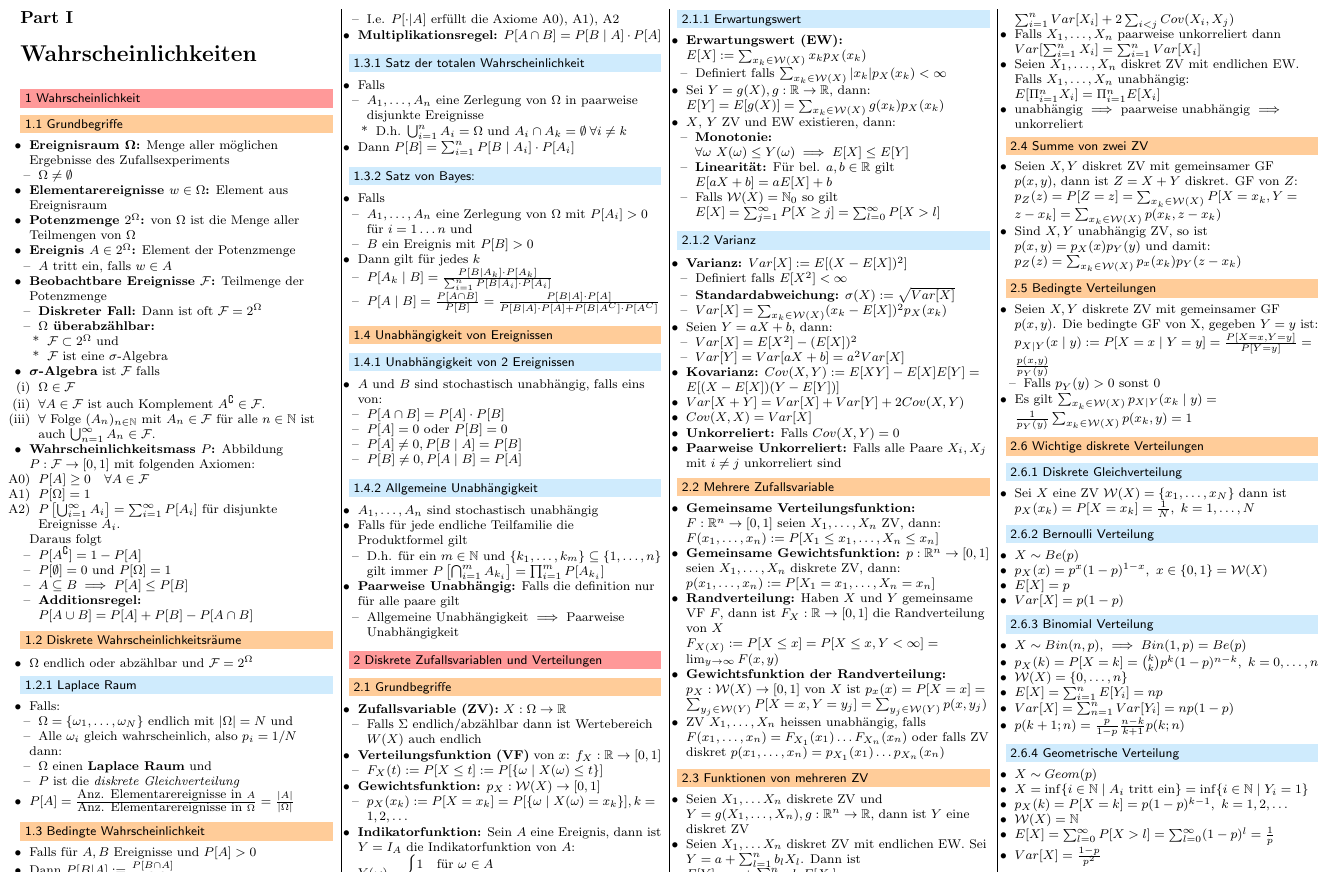
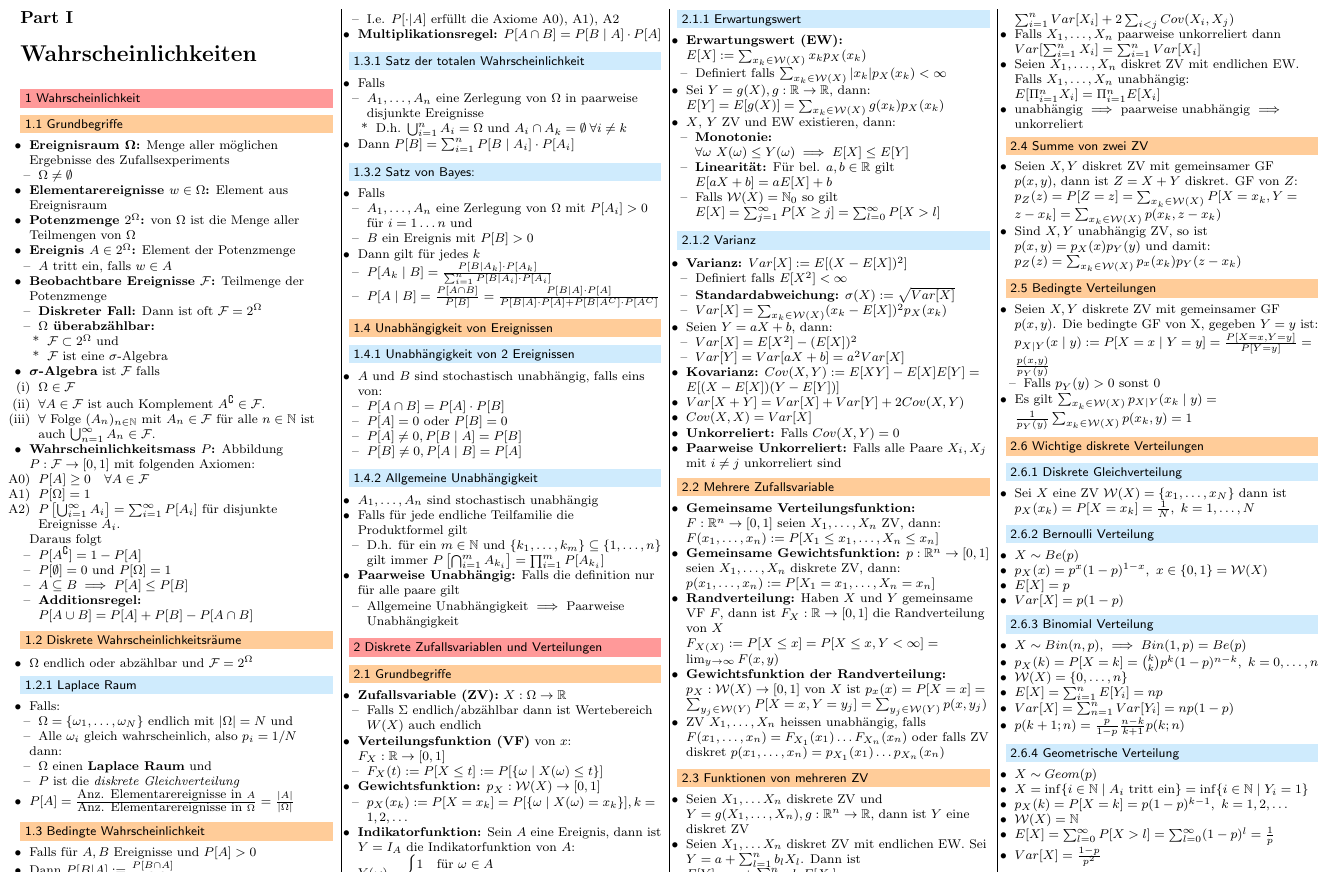
Before and after one commit to jcjgraf/ETH-Resources, a LaTeX document (main.tex, which reads 02.tex): part of page 1 of 4, cut so that both start at the same text. Compiled offline with pdfLaTeX.

Commit message:
FIX: typo

```diff
--- a/02.tex
+++ b/02.tex
@@ -7,7 +7,7 @@
         \begin{itemize}
             \item Falls $\Sigma$ endlich/abzählbar dann ist Wertebereich $W(X)$ auch endlich
         \end{itemize}
-    \ides{Verteilungsfunktion (VF)} von $x$: $f_X : \R \to [0,1]$
+    \ides{Verteilungsfunktion (VF)} von $x$: $F_X : \R \to [0,1]$
         \begin{itemize}
             \item $F_X(t) := P[X \le t] := P[\{\omega \mid X(\omega) \le t\}]$
         \end{itemize}
```
